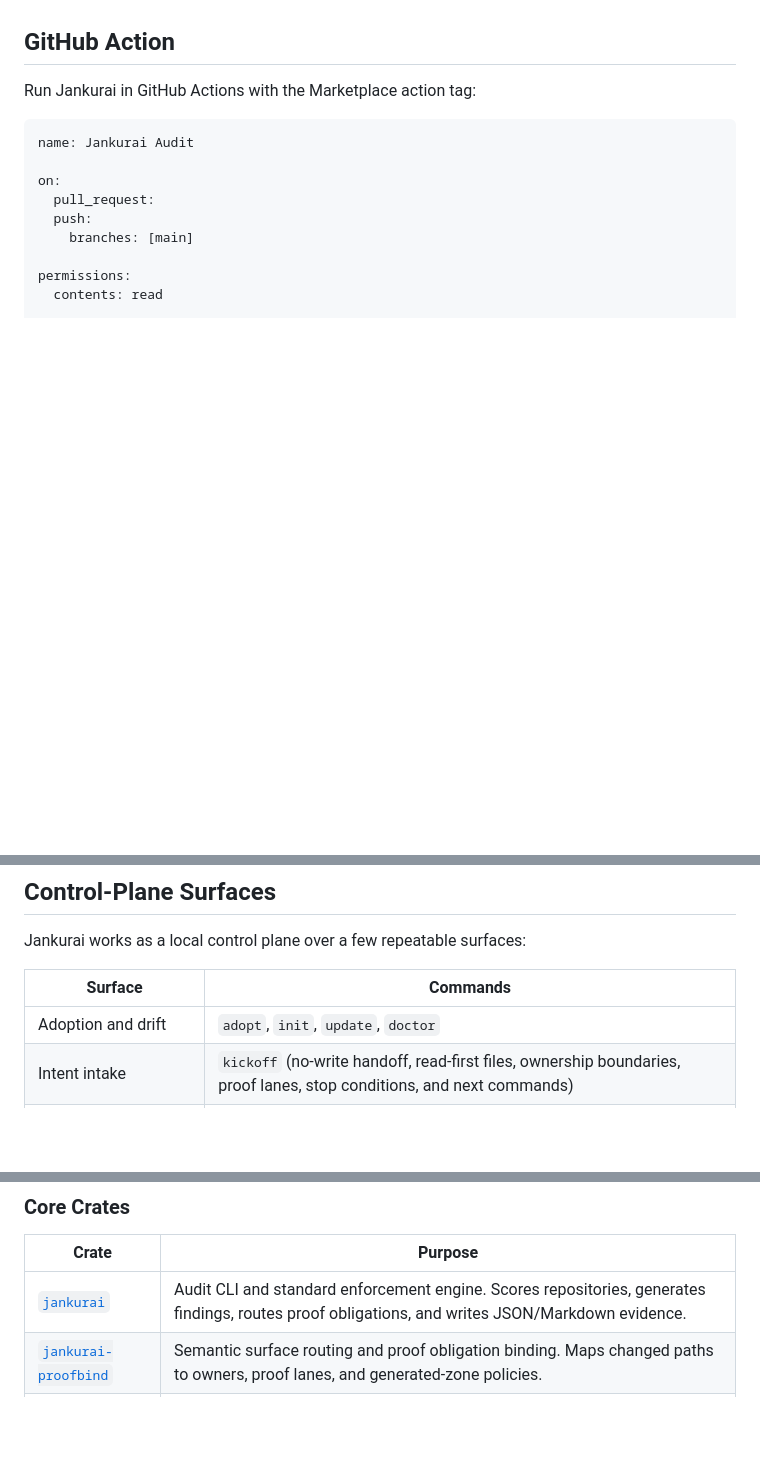
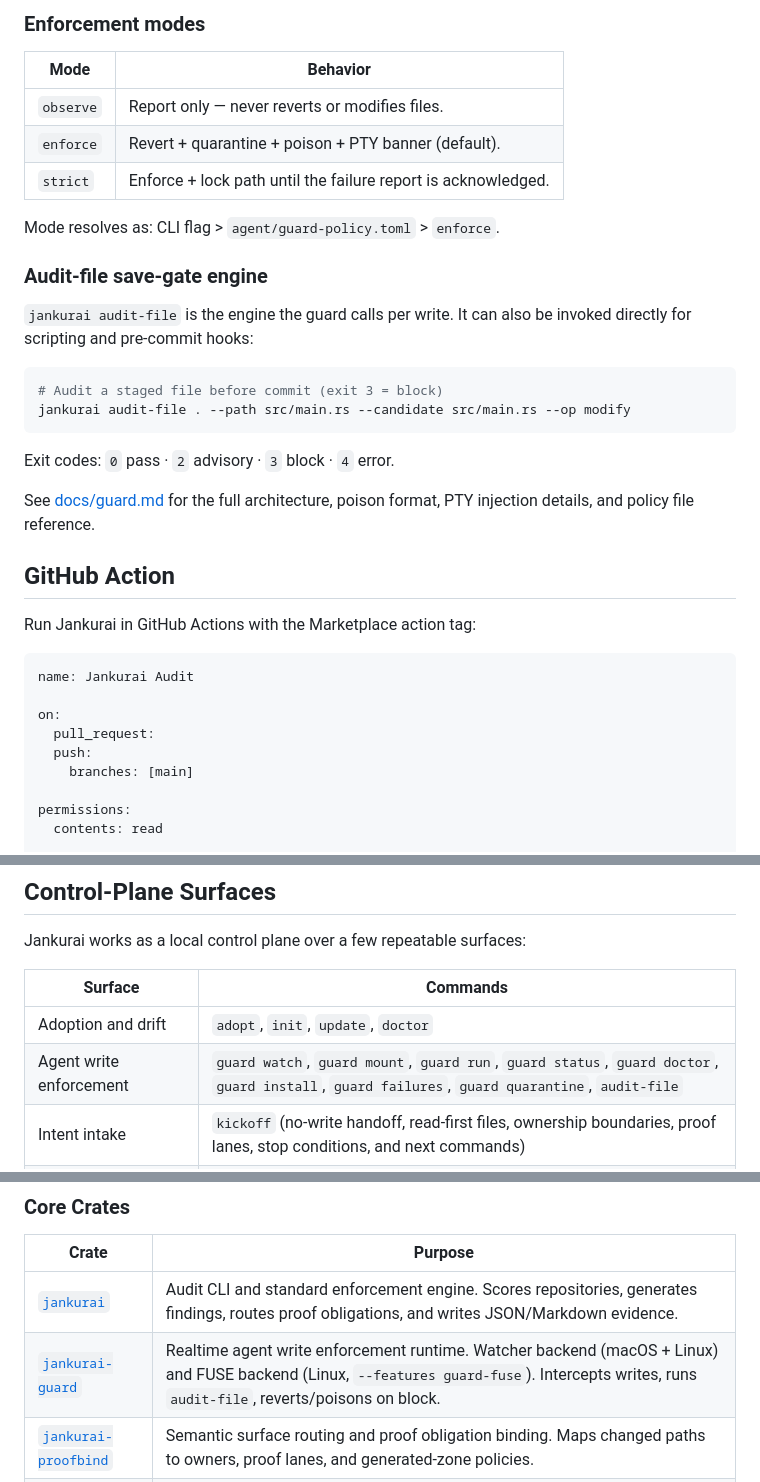
Before and after one commit to neverhuman/jankurai, a Markdown page: README.md, 3 parts joined by grey strips. Drawn GitHub-style; blank space fills up the shorter version.

````diff
--- a/README.md
+++ b/README.md
@@ -175,3 +246,26 @@ The project does not send repository contents to a hosted Jankurai service. The
+### Enforcement modes
+
+| Mode | Behavior |
+| --- | --- |
+| `observe` | Report only — never reverts or modifies files. |
+| `enforce` | Revert + quarantine + poison + PTY banner (default). |
+| `strict` | Enforce + lock path until the failure report is acknowledged. |
+
+Mode resolves as: CLI flag > `agent/guard-policy.toml` > `enforce`.
+
+### Audit-file save-gate engine
+
+`jankurai audit-file` is the engine the guard calls per write. It can also be invoked directly for scripting and pre-commit hooks:
+
+```bash
+# Audit a staged file before commit (exit 3 = block)
+jankurai audit-file . --path src/main.rs --candidate src/main.rs --op modify
+```
+
+Exit codes: `0` pass · `2` advisory · `3` block · `4` error.
+
+See [docs/guard.md](docs/guard.md) for the full architecture, poison format, PTY injection details, and policy file reference.
+
 ## GitHub Action
 
 Run Jankurai in GitHub Actions with the Marketplace action tag:
@@ -270,6 +364,7 @@ Jankurai works as a local control plane over a few repeatable surfaces:
 | Surface | Commands |
 | --- | --- |
 | Adoption and drift | `adopt`, `init`, `update`, `doctor` |
+| Agent write enforcement | `guard watch`, `guard mount`, `guard run`, `guard status`, `guard doctor`, `guard install`, `guard failures`, `guard quarantine`, `audit-file` |
 | Intent intake | `kickoff` (no-write handoff, read-first files, ownership boundaries, proof lanes, stop conditions, and next commands) |
 | Bounded agent context | `context-pack`, `adapters verify`, `adapters sync`, `agent verify`, `hooks install` |
 | Proof and evidence | `lane`, `proof`, `prove`, `proof-verify` |
@@ -289,6 +384,7 @@ Jankurai ships as a Rust workspace of focused crates. Install the core CLI with
 | Crate | Purpose |
 | --- | --- |
 | [`jankurai`](crates/jankurai) | Audit CLI and standard enforcement engine. Scores repositories, generates findings, routes proof obligations, and writes JSON/Markdown evidence. |
+| [`jankurai-guard`](crates/jankurai-guard) | Realtime agent write enforcement runtime. Watcher backend (macOS + Linux) and FUSE backend (Linux, `--features guard-fuse`). Intercepts writes, runs `audit-file`, reverts/poisons on block. |
 | [`jankurai-proofbind`](crates/jankurai-proofbind) | Semantic surface routing and proof obligation binding. Maps changed paths to owners, proof lanes, and generated-zone policies. |
 | [`jankurai-proofmark`](crates/jankurai-proofmark) | Changed-behavior proof receipt engine. Validates that proof plans produce runnable commands and writes audit-ready receipts. |
 
````
Also changed, not shown: other parts of README.md (+72 -0 lines).
